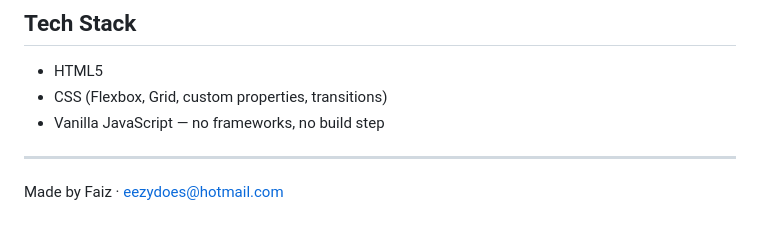
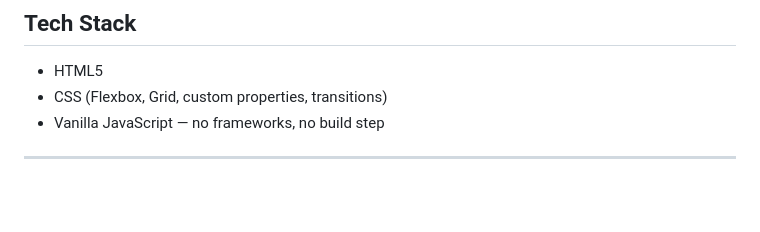
Before and after one commit to Zarboni/BoardVerse, a Markdown page: README.md, the part around the change. Drawn GitHub-style; blank space fills up the shorter version.

Commit message:
Remove author line from README

```diff
--- a/README.md
+++ b/README.md
@@ -83,5 +83,3 @@ A browser-based board game hub built for desktop. Four classic titles — each w
 - Vanilla JavaScript — no frameworks, no build step
 
 ---
-
-Made by Faiz · eezydoes@hotmail.com
```
